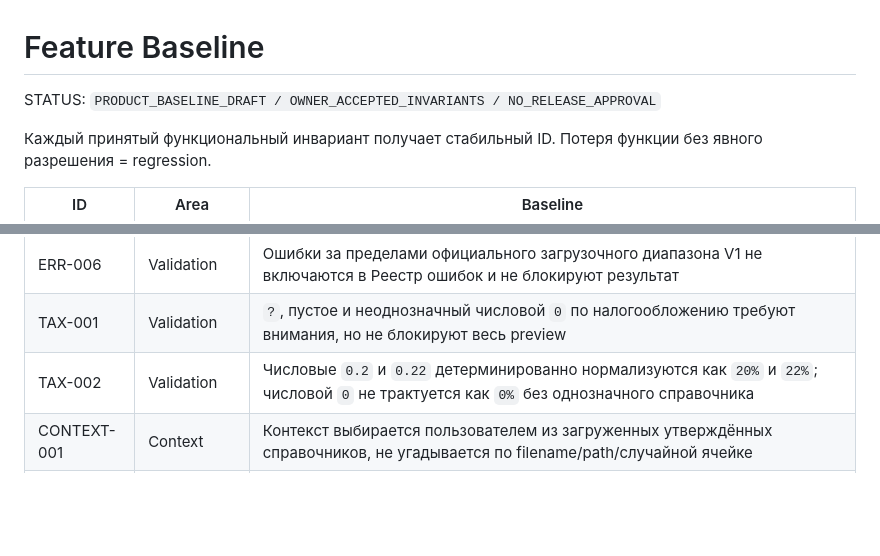
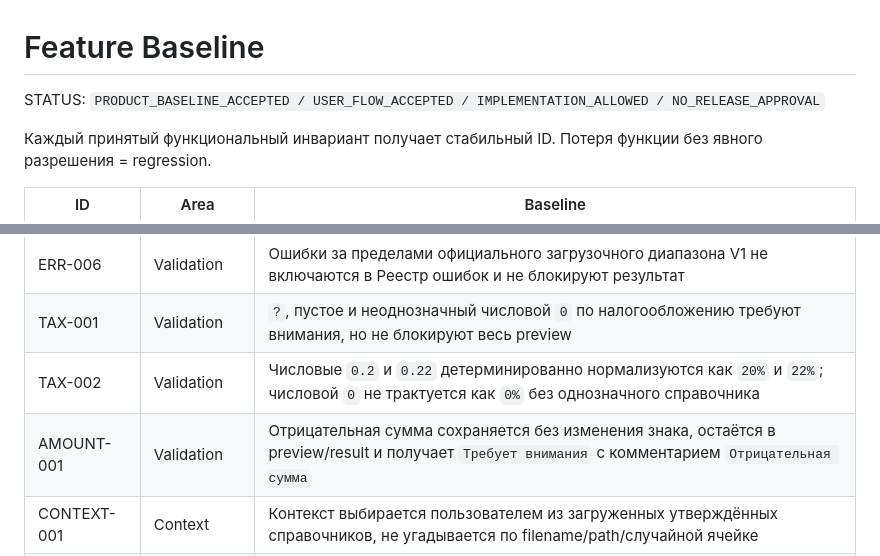
Before and after one commit to fitera2024-rgb/excel-transform-1c, a Markdown page: governance/FEATURE_BASELINE.md, 2 parts joined by grey strips. Rendered like a GitHub page; blank space fills up the shorter version.

```diff
--- a/governance/FEATURE_BASELINE.md
+++ b/governance/FEATURE_BASELINE.md
@@ -1,6 +1,6 @@
 # Feature Baseline
 
-STATUS: `PRODUCT_BASELINE_DRAFT / OWNER_ACCEPTED_INVARIANTS / NO_RELEASE_APPROVAL`
+STATUS: `PRODUCT_BASELINE_ACCEPTED / USER_FLOW_ACCEPTED / IMPLEMENTATION_ALLOWED / NO_RELEASE_APPROVAL`
 
 Каждый принятый функциональный инвариант получает стабильный ID. Потеря функции без явного разрешения = regression.
 
@@ -23,6 +23,7 @@ STATUS: `PRODUCT_BASELINE_DRAFT / OWNER_ACCEPTED_INVARIANTS / NO_RELEASE_APPROVA
 | ERR-006 | Validation | Ошибки за пределами официального загрузочного диапазона V1 не включаются в Реестр ошибок и не блокируют результат |
 | TAX-001 | Validation | `?`, пустое и неоднозначный числовой `0` по налогообложению требуют внимания, но не блокируют весь preview |
 | TAX-002 | Validation | Числовые `0.2` и `0.22` детерминированно нормализуются как `20%` и `22%`; числовой `0` не трактуется как `0%` без однозначного справочника |
+| AMOUNT-001 | Validation | Отрицательная сумма сохраняется без изменения знака, остаётся в preview/result и получает `Требует внимания` с комментарием `Отрицательная сумма` |
 | CONTEXT-001 | Context | Контекст выбирается пользователем из загруженных утверждённых справочников, не угадывается по filename/path/случайной ячейке |
 | CONTEXT-002 | Context | `Единица отчёта` и `Организация пути 1С` не объединяются без доказанного mapping |
 | CONTEXT-003 | Context | `Сценарий` и `Период сценария` являются отдельными полями |
```
Also changed, not shown: other parts of governance/FEATURE_BASELINE.md (+14 -2 lines).
